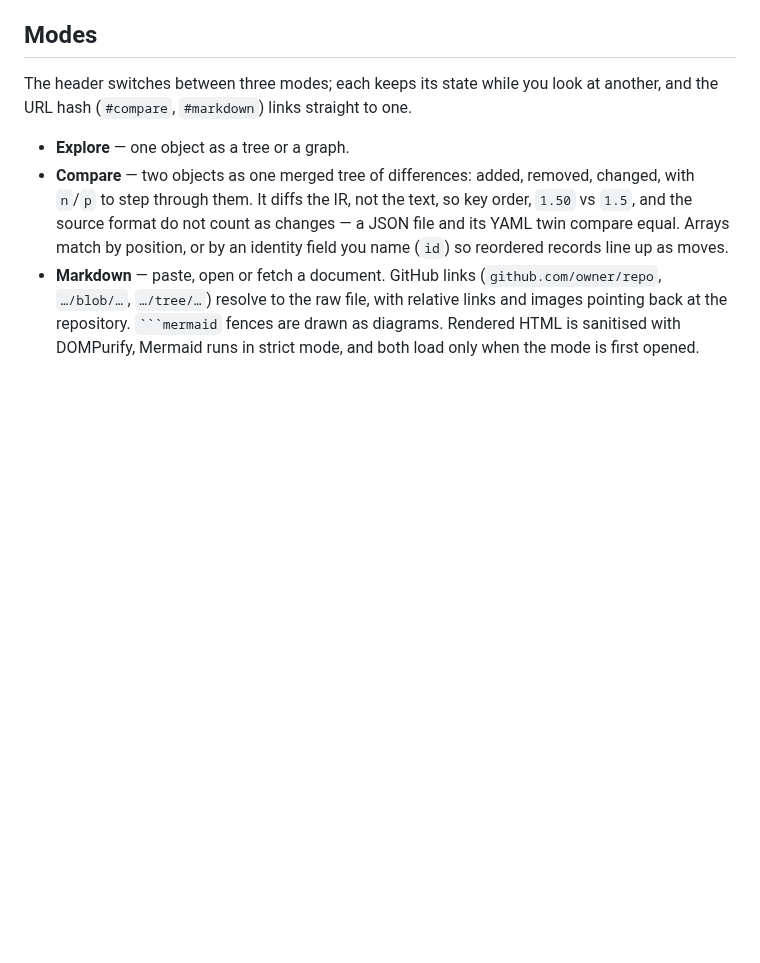
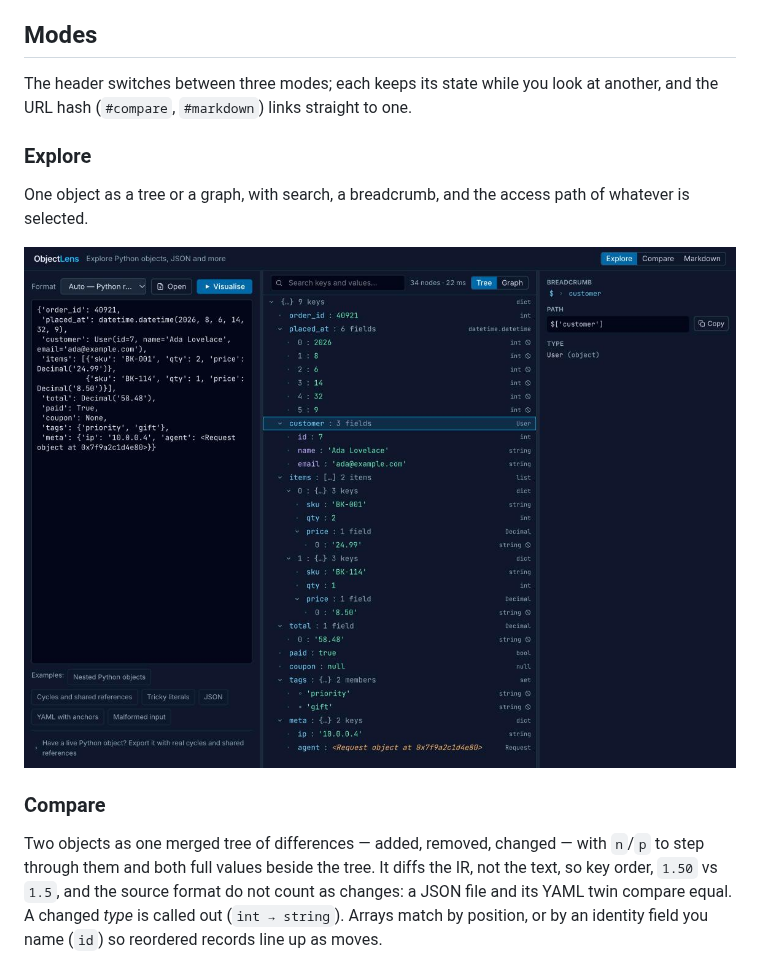
Before and after one commit to gokul-kulkarni/objectlens, a Markdown page: README.md, the part around one of its changes. Rendered like a GitHub page; pictures changed too: docs/images/explore.jpg (added); blank space fills up the shorter version.

`````diff
--- a/README.md
+++ b/README.md
@@ -43,12 +43,18 @@ Parsing runs in a Worker; the build is static with no backend.
 The header switches between three modes; each keeps its state while you look at another, and the
 URL hash (`#compare`, `#markdown`) links straight to one.
 
-- **Explore** — one object as a tree or a graph.
-- **Compare** — two objects as one merged tree of differences: added, removed, changed, with `n`/`p`
-  to step through them. It diffs the IR, not the text, so key order, `1.50` vs `1.5`, and the
-  source format do not count as changes — a JSON file and its YAML twin compare equal. Arrays match
-  by position, or by an identity field you name (`id`) so reordered records line up as moves.
-- **Markdown** — paste, open or fetch a document. GitHub links (`github.com/owner/repo`,
-  `…/blob/…`, `…/tree/…`) resolve to the raw file, with relative links and images pointing back at
-  the repository. ```` ```mermaid ```` fences are drawn as diagrams. Rendered HTML is sanitised
-  with DOMPurify, Mermaid runs in strict mode, and both load only when the mode is first opened.
+### Explore
+
+One object as a tree or a graph, with search, a breadcrumb, and the access path of whatever is
+selected.
+
+![Explore mode: a Python repr() dump as a tree, with the selected field's path in the inspector](docs/images/explore.jpg)
+
+### Compare
+
+Two objects as one merged tree of differences — added, removed, changed — with `n`/`p` to step
+through them and both full values beside the tree. It diffs the IR, not the text, so key order,
+`1.50` vs `1.5`, and the source format do not count as changes: a JSON file and its YAML twin
+compare equal. A changed *type* is called out (`int → string`). Arrays match by position, or by an
+identity field you name (`id`) so reordered records line up as moves.
+
`````
Also changed, not shown: other parts of README.md (+14 -0 lines), docs/images/compare.jpg (added), docs/images/markdown.jpg (added), 8 other files.
